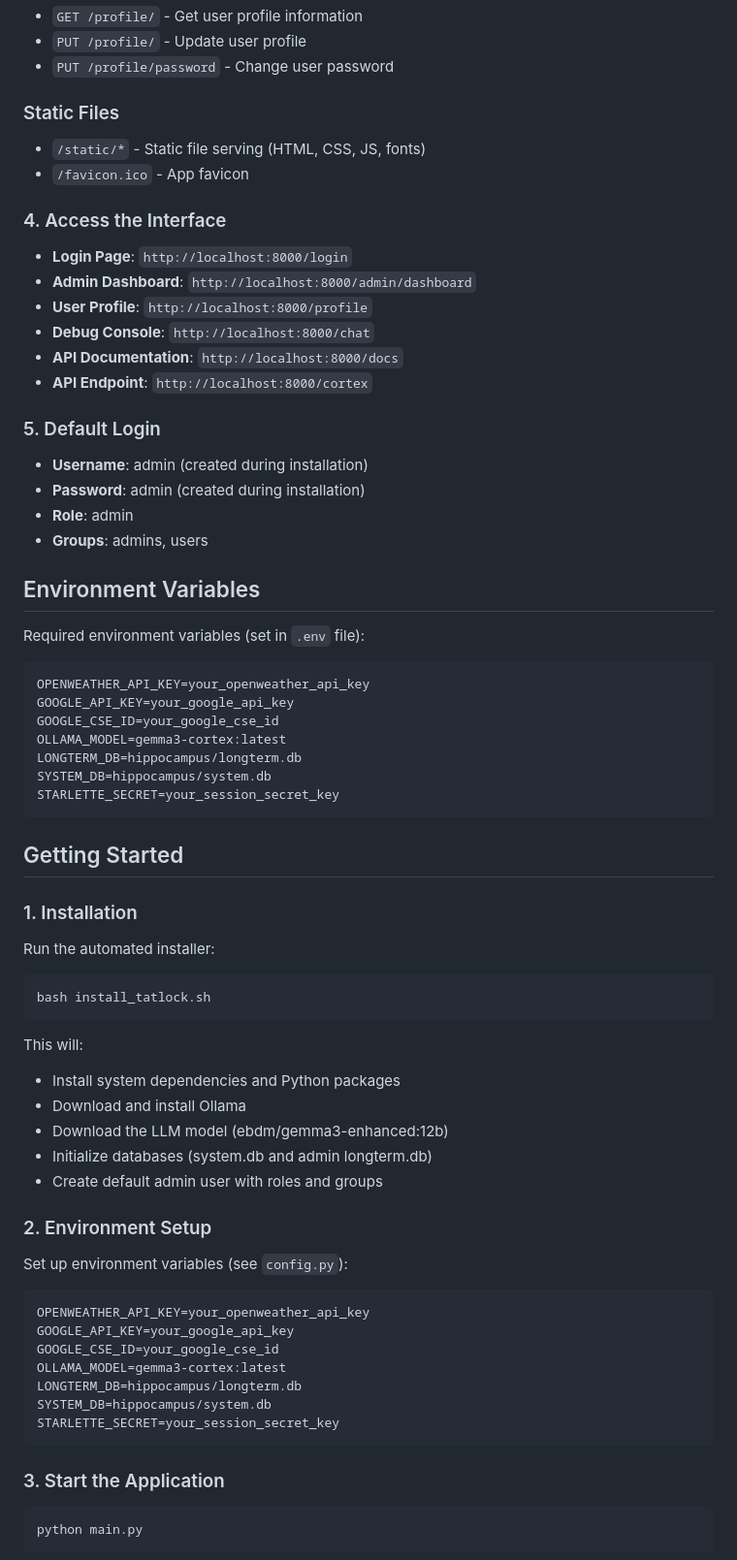
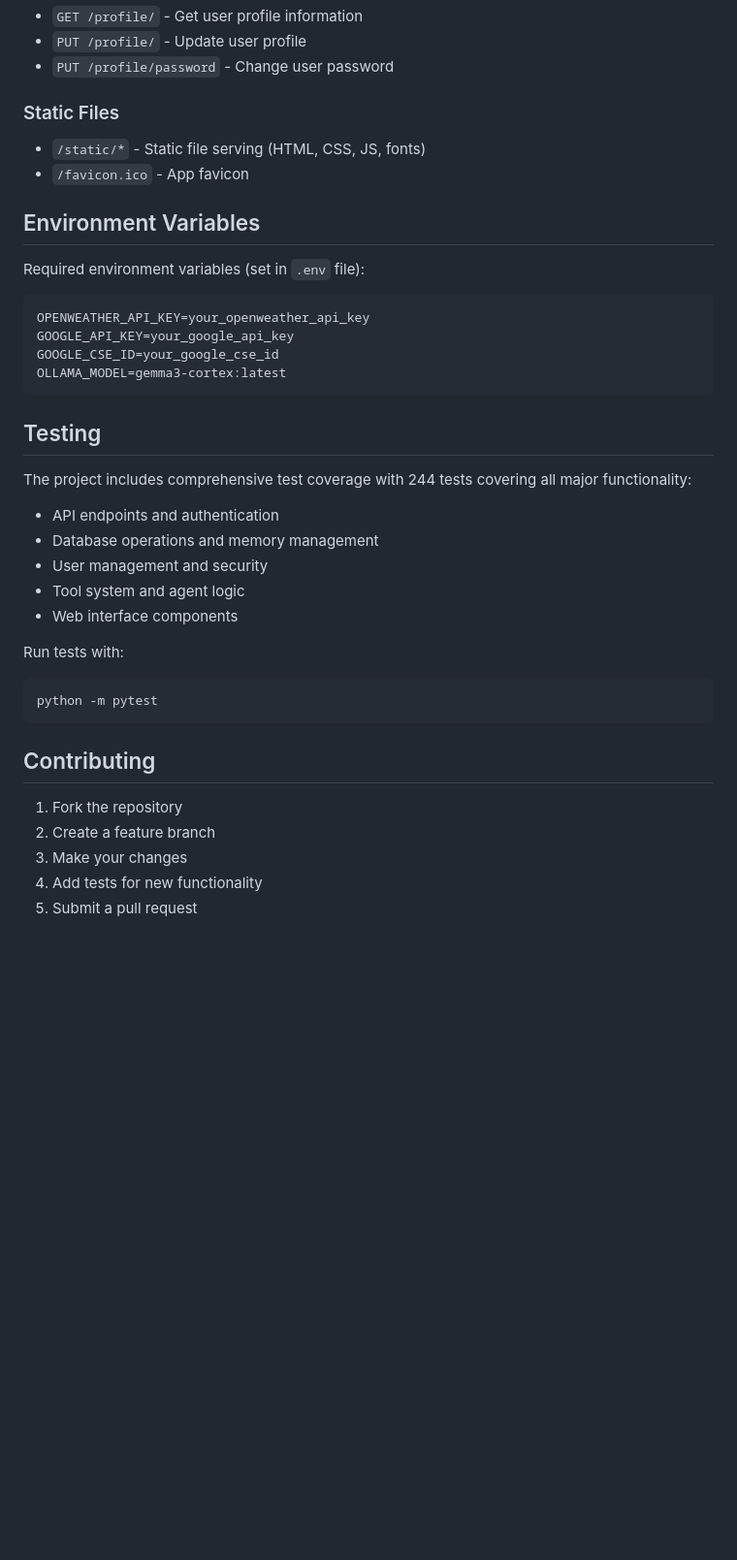
Before and after one commit to postmeridiem/tatlock, a Markdown page: README.md, the part around the change printed below. Shown: that part at 97% size. Drawn GitHub-style; blank space fills up the shorter version.

````diff
--- a/README.md
+++ b/README.md
@@ -177,20 +171,6 @@ Tatlock includes comprehensive conversation management:
 - `/static/*` - Static file serving (HTML, CSS, JS, fonts)
 - `/favicon.ico` - App favicon
 
-### 4. Access the Interface
-- **Login Page**: `http://localhost:8000/login`
-- **Admin Dashboard**: `http://localhost:8000/admin/dashboard`
-- **User Profile**: `http://localhost:8000/profile`
-- **Debug Console**: `http://localhost:8000/chat`
-- **API Documentation**: `http://localhost:8000/docs`
-- **API Endpoint**: `http://localhost:8000/cortex`
-
-### 5. Default Login
-- **Username**: admin (created during installation)
-- **Password**: admin (created during installation)
-- **Role**: admin
-- **Groups**: admins, users
-
 ## Environment Variables
 Required environment variables (set in `.env` file):
 ```
@@ -198,39 +178,25 @@ OPENWEATHER_API_KEY=your_openweather_api_key
 GOOGLE_API_KEY=your_google_api_key
 GOOGLE_CSE_ID=your_google_cse_id
 OLLAMA_MODEL=gemma3-cortex:latest
-LONGTERM_DB=hippocampus/longterm.db
-SYSTEM_DB=hippocampus/system.db
-STARLETTE_SECRET=your_session_secret_key
 ```
 
-## Getting Started
+## Testing
+The project includes comprehensive test coverage with 244 tests covering all major functionality:
+- API endpoints and authentication
+- Database operations and memory management
+- User management and security
+- Tool system and agent logic
+- Web interface components
 
-### 1. Installation
-Run the automated installer:
+Run tests with:
 ```bash
-bash install_tatlock.sh
-```
-This will:
-- Install system dependencies and Python packages
-- Download and install Ollama
-- Download the LLM model (ebdm/gemma3-enhanced:12b)
-- Initialize databases (system.db and admin longterm.db)
-- Create default admin user with roles and groups
-
-### 2. Environment Setup
-Set up environment variables (see `config.py`):
-```bash
-OPENWEATHER_API_KEY=your_openweather_api_key
-GOOGLE_API_KEY=your_google_api_key
-GOOGLE_CSE_ID=your_google_cse_id
-OLLAMA_MODEL=gemma3-cortex:latest
-LONGTERM_DB=hippocampus/longterm.db
-SYSTEM_DB=hippocampus/system.db
-STARLETTE_SECRET=your_session_secret_key
+python -m pytest
 ```
 
-### 3. Start the Application
-```bash
-python main.py
-```
+## Contributing
+1. Fork the repository
+2. Create a feature branch
+3. Make your changes
+4. Add tests for new functionality
+5. Submit a pull request
 
````
Also changed, not shown: other parts of README.md (+51 -90 lines).
